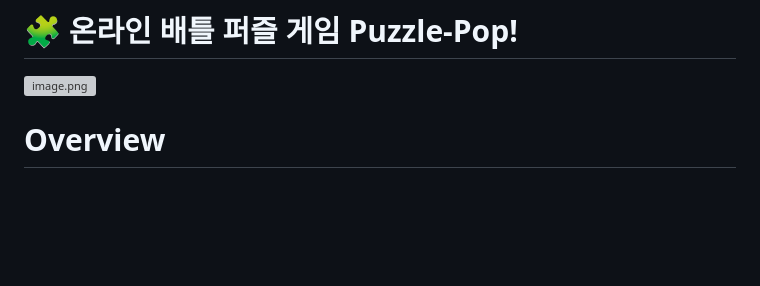
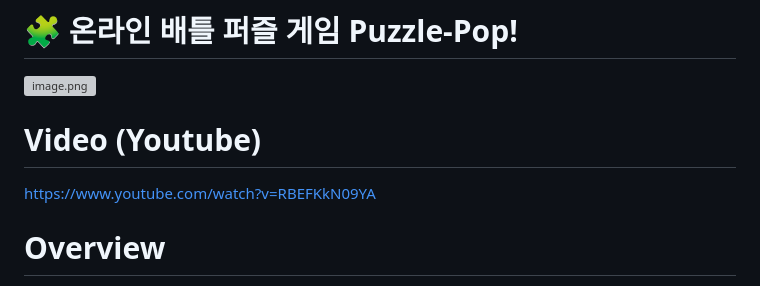
Before and after one commit to PuzzlePop/PuzzlePop-BE, a Markdown page: README.md, the part around the change. GitHub-like rendering; blank space fills up the shorter version; grey boxes are pictures that could not be loaded.

```diff
--- a/README.md
+++ b/README.md
@@ -1,6 +1,10 @@
 # 🧩 온라인 배틀 퍼즐 게임 Puzzle-Pop!
 
 ![image.png](./readmeImage/main.gif)
+
+# Video (Youtube)
+
+https://www.youtube.com/watch?v=RBEFKkN09YA
 
 # Overview
 
```
